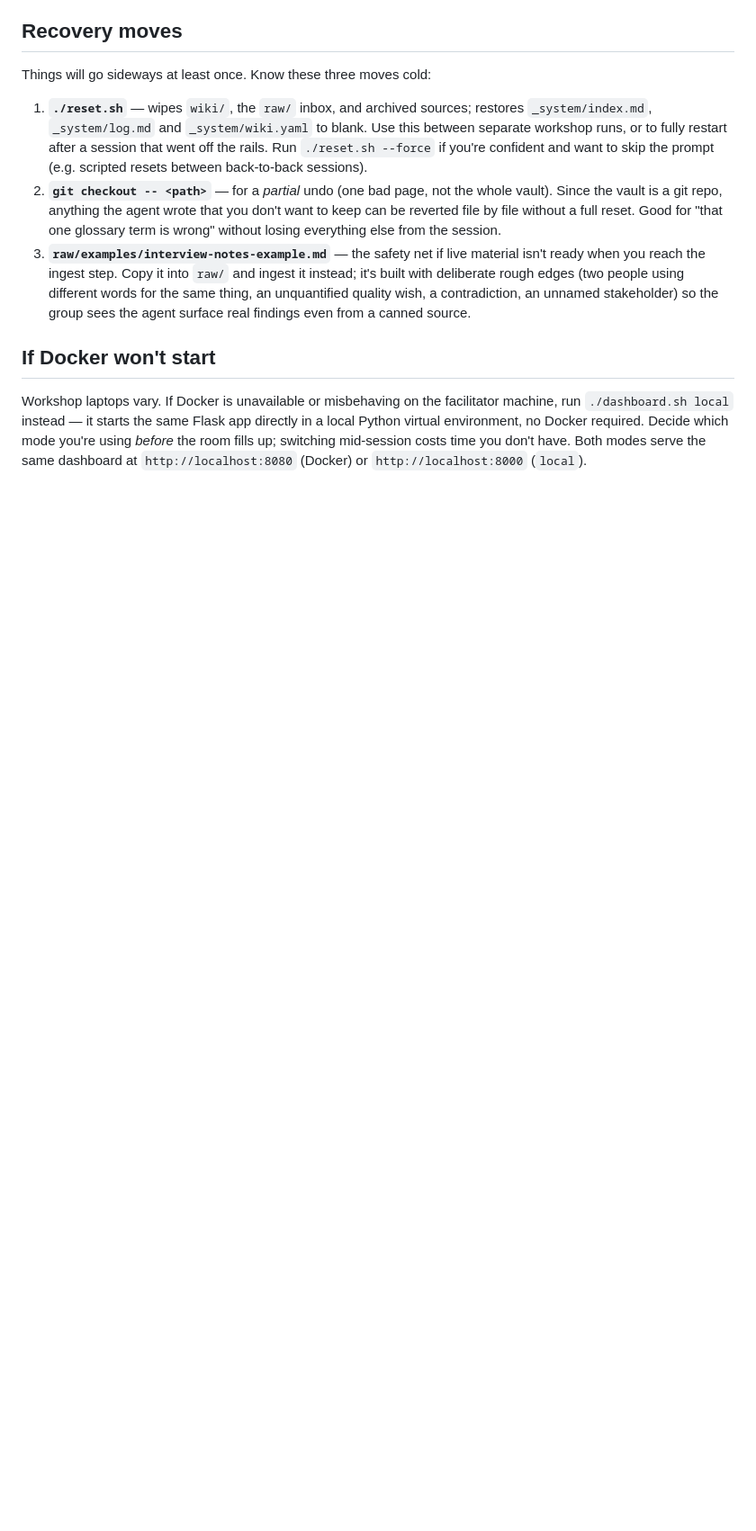
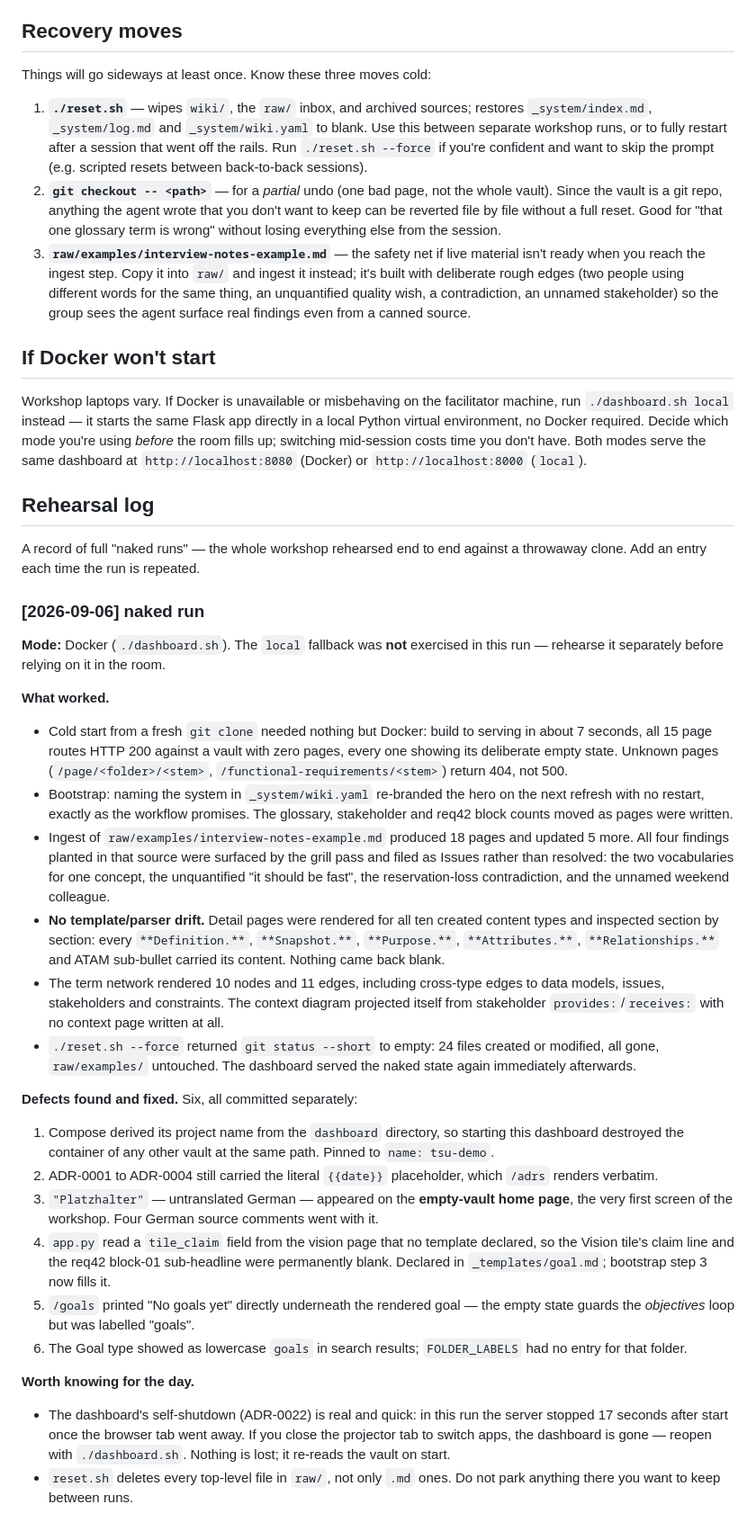
Before and after one commit to arc42/eTSU, a Markdown page: docs/WORKSHOP.md, the part around the change. Shown at 90% size. GitHub-like rendering; blank space fills up the shorter version.

Commit message:
docs: record the naked-run rehearsal
Adds a "Rehearsal log" section to the facilitator guide with the 2026-09-06
run: what was exercised, the six defects it found (each fixed in its own
commit), and two operational notes for the day.

Co-Authored-By: Claude Opus 5 <noreply@anthropic.com>
Claude-Session: https://claude.ai/code/session_013K4BFcVdpe7pfftrR31UxH

```diff
--- a/docs/WORKSHOP.md
+++ b/docs/WORKSHOP.md
@@ -89,3 +89,68 @@ Flask app directly in a local Python virtual environment, no Docker required.
 Decide which mode you're using *before* the room fills up; switching mid-session
 costs time you don't have. Both modes serve the same dashboard at
 `http://localhost:8080` (Docker) or `http://localhost:8000` (`local`).
+
+## Rehearsal log
+
+A record of full "naked runs" — the whole workshop rehearsed end to end against
+a throwaway clone. Add an entry each time the run is repeated.
+
+### [2026-09-06] naked run
+
+**Mode:** Docker (`./dashboard.sh`). The `local` fallback was **not** exercised
+in this run — rehearse it separately before relying on it in the room.
+
+**What worked.**
+
+- Cold start from a fresh `git clone` needed nothing but Docker: build to
+  serving in about 7 seconds, all 15 page routes HTTP 200 against a vault with
+  zero pages, every one showing its deliberate empty state. Unknown pages
+  (`/page/<folder>/<stem>`, `/functional-requirements/<stem>`) return 404, not
+  500.
+- Bootstrap: naming the system in `_system/wiki.yaml` re-branded the hero on
+  the next refresh with no restart, exactly as the workflow promises. The
+  glossary, stakeholder and req42 block counts moved as pages were written.
+- Ingest of `raw/examples/interview-notes-example.md` produced 18 pages and
+  updated 5 more. All four findings planted in that source were surfaced by the
+  grill pass and filed as Issues rather than resolved: the two vocabularies for
+  one concept, the unquantified "it should be fast", the reservation-loss
+  contradiction, and the unnamed weekend colleague.
+- **No template/parser drift.** Detail pages were rendered for all ten created
+  content types and inspected section by section: every `**Definition.**`,
+  `**Snapshot.**`, `**Purpose.**`, `**Attributes.**`, `**Relationships.**` and
+  ATAM sub-bullet carried its content. Nothing came back blank.
+- The term network rendered 10 nodes and 11 edges, including cross-type edges to
+  data models, issues, stakeholders and constraints. The context diagram
+  projected itself from stakeholder `provides:`/`receives:` with no context page
+  written at all.
+- `./reset.sh --force` returned `git status --short` to empty: 24 files created
+  or modified, all gone, `raw/examples/` untouched. The dashboard served the
+  naked state again immediately afterwards.
+
+**Defects found and fixed.** Six, all committed separately:
+
+1. Compose derived its project name from the `dashboard` directory, so starting
+   this dashboard destroyed the container of any other vault at the same path.
+   Pinned to `name: tsu-demo`.
+2. ADR-0001 to ADR-0004 still carried the literal `{{date}}` placeholder, which
+   `/adrs` renders verbatim.
+3. `"Platzhalter"` — untranslated German — appeared on the **empty-vault home
+   page**, the very first screen of the workshop. Four German source comments
+   went with it.
+4. `app.py` read a `tile_claim` field from the vision page that no template
+   declared, so the Vision tile's claim line and the req42 block-01 sub-headline
+   were permanently blank. Declared in `_templates/goal.md`; bootstrap step 3
+   now fills it.
+5. `/goals` printed "No goals yet" directly underneath the rendered goal — the
+   empty state guards the *objectives* loop but was labelled "goals".
+6. The Goal type showed as lowercase `goals` in search results; `FOLDER_LABELS`
+   had no entry for that folder.
+
+**Worth knowing for the day.**
+
+- The dashboard's self-shutdown (ADR-0022) is real and quick: in this run the
+  server stopped 17 seconds after start once the browser tab went away. If you
+  close the projector tab to switch apps, the dashboard is gone — reopen with
+  `./dashboard.sh`. Nothing is lost; it re-reads the vault on start.
+- `reset.sh` deletes every top-level file in `raw/`, not only `.md` ones. Do not
+  park anything there you want to keep between runs.
```
